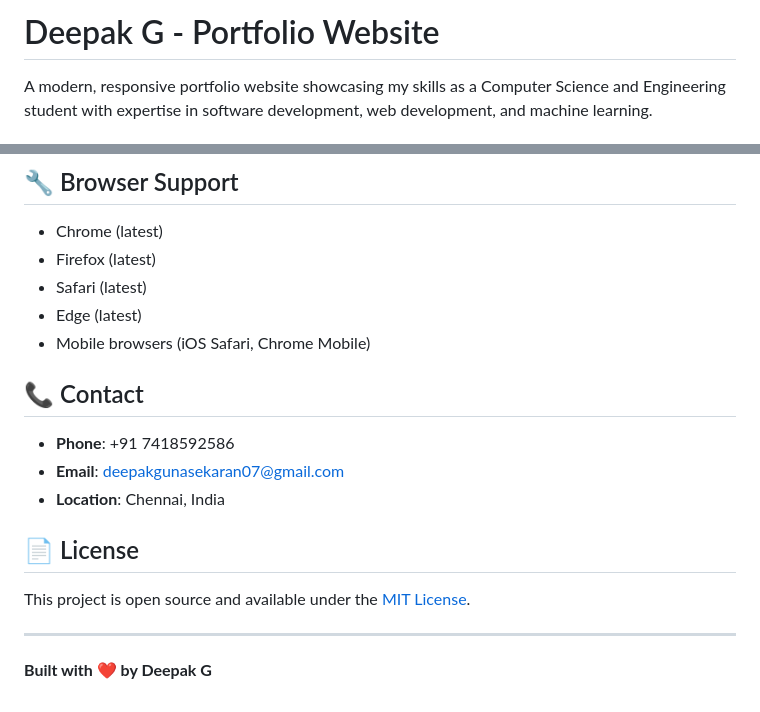
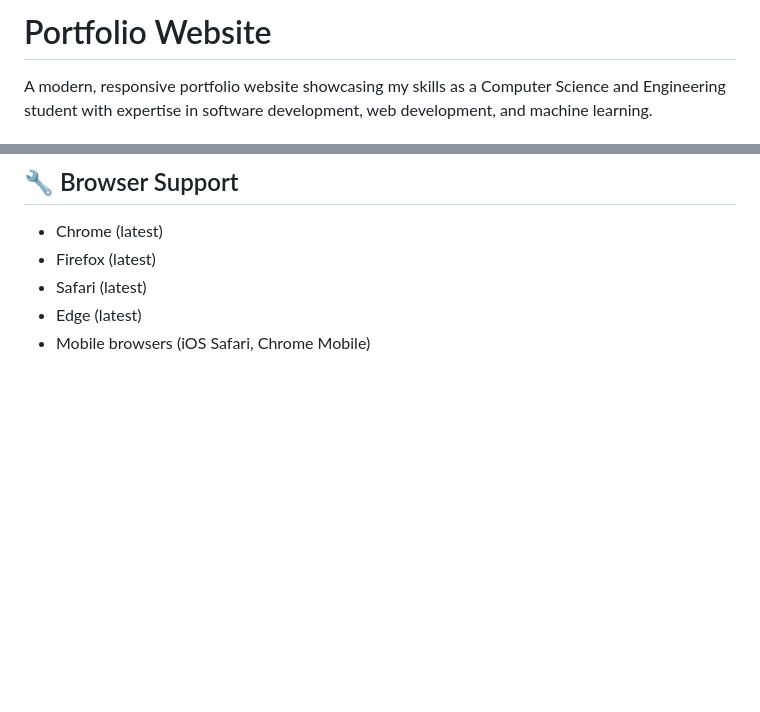
Before and after one commit to Anushri2005/portfolio-1, a Markdown page: README.md, 2 parts joined by grey strips. GitHub-like rendering; blank space fills up the shorter version.

```diff
--- a/README.md
+++ b/README.md
@@ -1,4 +1,4 @@
-# Deepak G - Portfolio Website
+#  Portfolio Website
 
 A modern, responsive portfolio website showcasing my skills as a Computer Science and Engineering student with expertise in software development, web development, and machine learning.
 
@@ -110,17 +110,3 @@ Update the project links in the Portfolio section:
 - Safari (latest)
 - Edge (latest)
 - Mobile browsers (iOS Safari, Chrome Mobile)
-
-## 📞 Contact
-
-- **Phone**: +91 7418592586
-- **Email**: deepakgunasekaran07@gmail.com
-- **Location**: Chennai, India
-
-## 📄 License
-
-This project is open source and available under the [MIT License](LICENSE).
-
----
-
-**Built with ❤️ by Deepak G**
```
